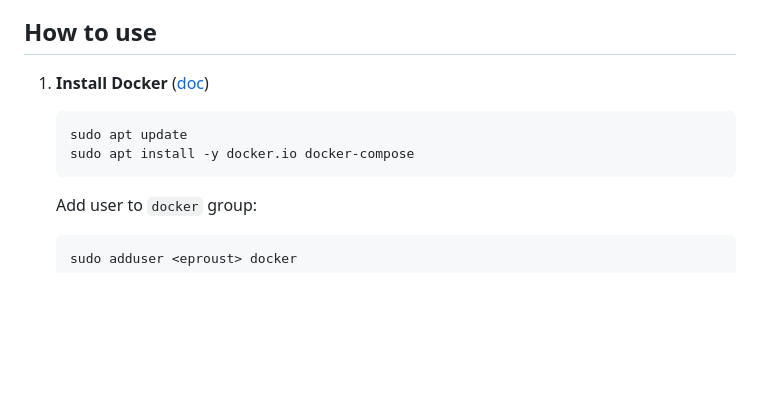
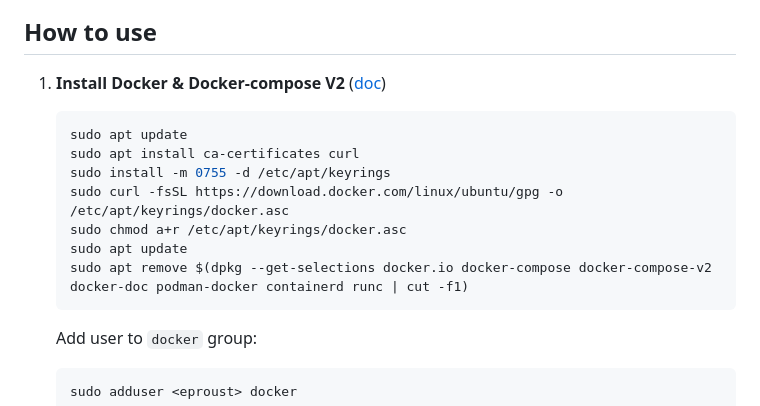
Before and after one commit to edouardproust/42_inception, a Markdown page: README.md, the part around the change. Rendered like a GitHub page; blank space fills up the shorter version.

Commit message:
Revise Docker installation instructions in README
Updated installation instructions for Docker to include Docker-compose V2 and added necessary commands for setting up keyrings and removing old packages.

````diff
--- a/README.md
+++ b/README.md
@@ -9,11 +9,16 @@ View subject [here](subject/en.subject.pdf).
 
 ## How to use
 
-1. **Install Docker** ([doc](https://docs.docker.com/engine/install/ubuntu/))
+1. **Install Docker & Docker-compose V2** ([doc](https://docs.docker.com/engine/install/ubuntu/))
 
 	```bash
 	sudo apt update
- 	sudo apt install -y docker.io docker-compose
+	sudo apt install ca-certificates curl
+	sudo install -m 0755 -d /etc/apt/keyrings
+	sudo curl -fsSL https://download.docker.com/linux/ubuntu/gpg -o /etc/apt/keyrings/docker.asc
+	sudo chmod a+r /etc/apt/keyrings/docker.asc
+	sudo apt update
+	sudo apt remove $(dpkg --get-selections docker.io docker-compose docker-compose-v2 docker-doc podman-docker containerd runc | cut -f1)
 	```
 	Add user to `docker` group:
 	```bash
````
